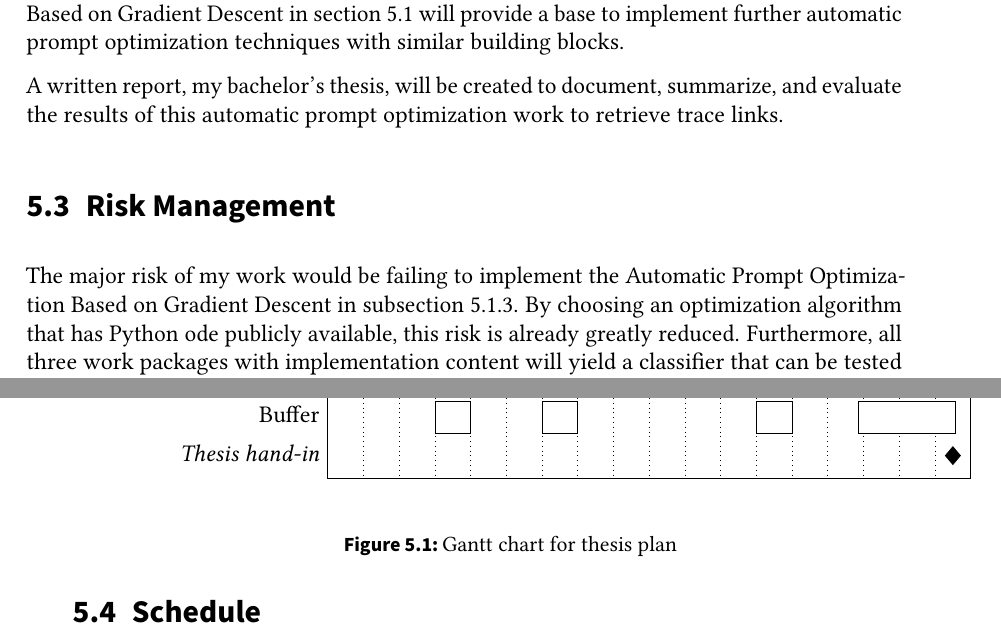
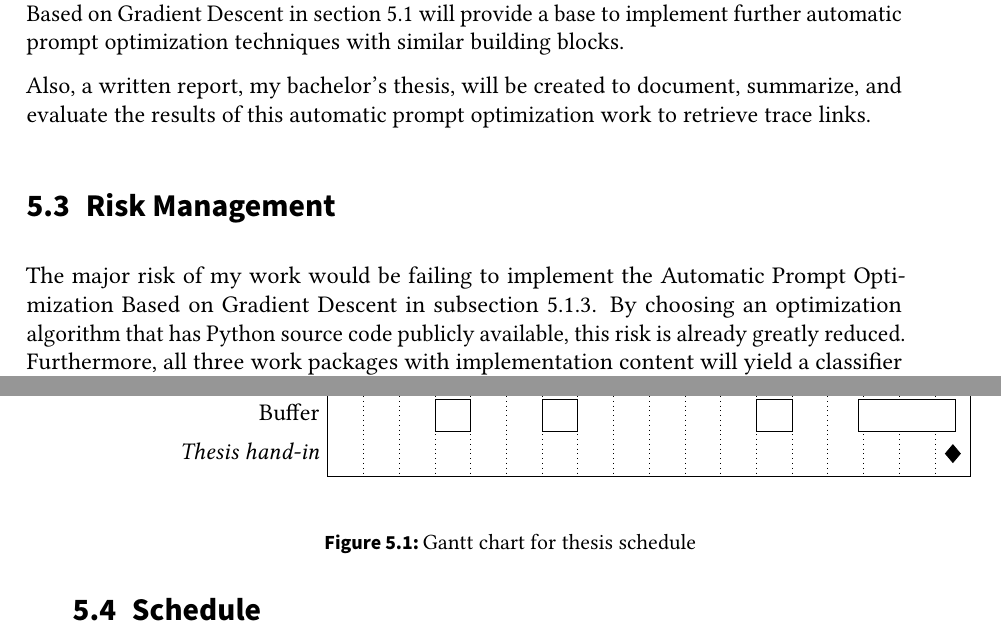
Before and after one commit to DanielDango/LiSSA-RATLR, a LaTeX thesis (thesis.tex, which reads sections/work_plan.tex): two parts of pages 22 and 23 of 27, joined at a grey line, cut so that both start at the same text. Compiled offline with pdfLaTeX.

Commit message:
Update on Overleaf.

```diff
--- a/sections/work_plan.tex
+++ b/sections/work_plan.tex
@@ -60,13 +60,13 @@ For further evaluation, aside from the performance of the optimized prompts, dif
 This work will yield code to be merged into the LiSSA repository\footnote{https://github.com/ArDoCo/LiSSA-RATLR/}.
 The implementation during the work packages~\nameref{phase_naive_iterative} and~\nameref{phase_gradient_descent} in \autoref{sec:work_phases} will provide a base to implement further automatic prompt optimization techniques with similar building blocks.
 
-A written report, my bachelor's thesis, will be created to document, summarize, and evaluate the results of this automatic prompt optimization work to retrieve trace links.
+Also, a written report, my bachelor's thesis, will be created to document, summarize, and evaluate the results of this automatic prompt optimization work to retrieve trace links.
 
 
 \section{Risk Management}
 \label{sec:work_risks}
 The major risk of my work would be failing to implement the \nameref{phase_gradient_descent} in \autoref{phase_gradient_descent}.
-By choosing an optimization algorithm that has Python ode publicly available, this risk is already greatly reduced.
+By choosing an optimization algorithm that has Python source code publicly available, this risk is already greatly reduced.
 Furthermore, all three work packages with implementation content will yield a classifier that can be tested and evaluated independently against the existing classifiers in the LiSSA Framework.
 Thus, early working examples will be available throughout the thesis.
 
@@ -136,6 +136,6 @@ There is also a code review scheduled during the likely longest implementation s
 
     \end{ganttchart}
     \end{center}
-    \caption{Gantt chart for thesis plan}
+    \caption{Gantt chart for thesis schedule}
     \label{fig:gantt}
 \end{figure}
```
